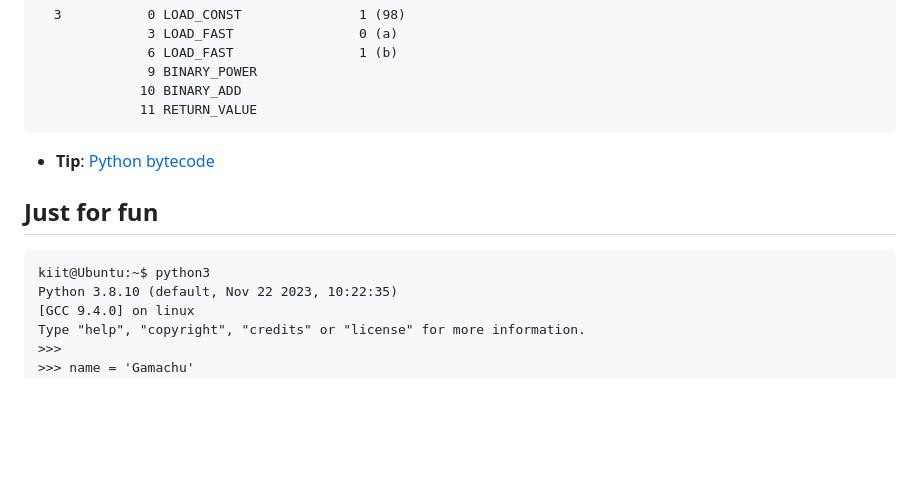
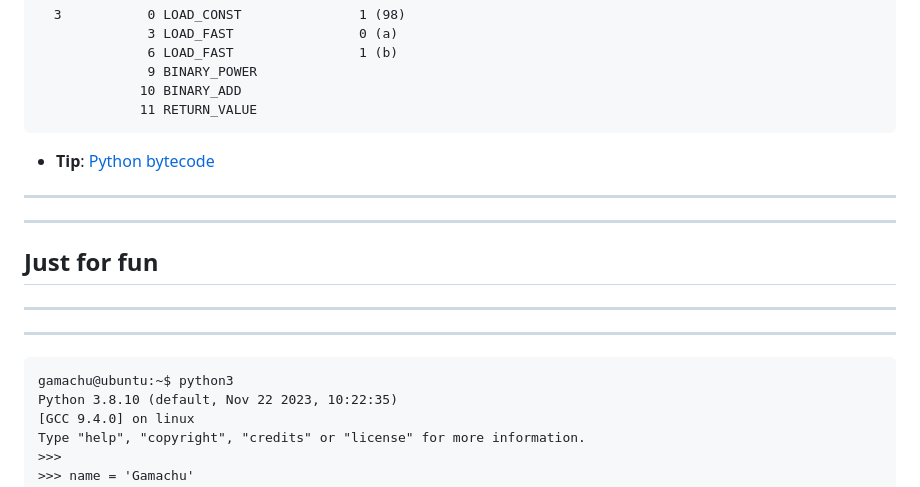
Before and after one commit to gemmee/alx-higher_level_programming, a Markdown page: 0x00-python-hello_world/README.md, the part around the change printed below. Drawn GitHub-style; blank space fills up the shorter version.

````diff
--- a/0x00-python-hello_world/README.md
+++ b/0x00-python-hello_world/README.md
@@ -371,10 +371,13 @@ gamachu@ubuntu:~$
 ```
   - **Tip**: [Python bytecode](https://docs.python.org/3.4/library/dis.html)
 
-
+---
+---
 ## Just for fun
+---
+---
 ```
-kiit@Ubuntu:~$ python3
+gamachu@ubuntu:~$ python3
 Python 3.8.10 (default, Nov 22 2023, 10:22:35)
 [GCC 9.4.0] on linux
 Type "help", "copyright", "credits" or "license" for more information.
````
Also changed, not shown: other parts of 0x00-python-hello_world/README.md (+1 -1 lines).
